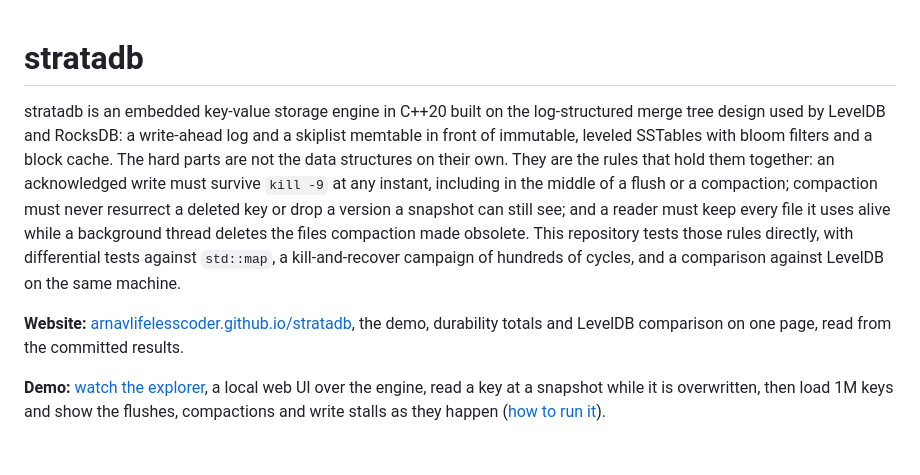
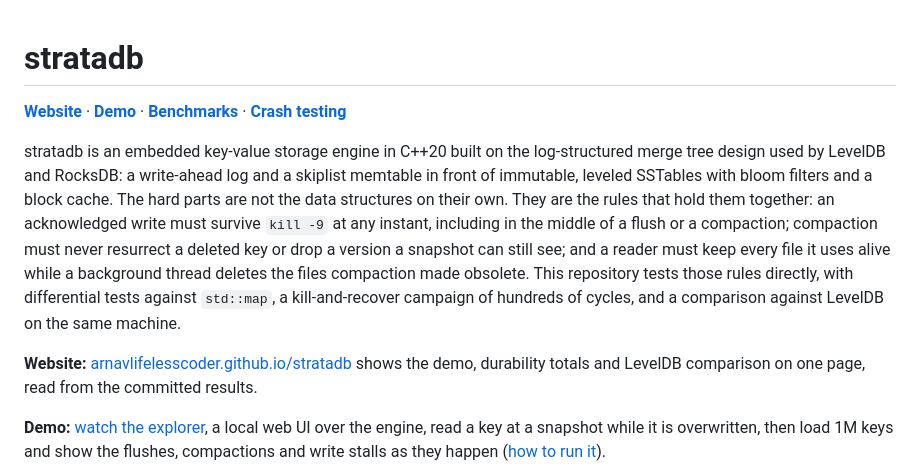
Before and after one commit to ArnavLifelessCoder/stratadb, a Markdown page: README.md, the part around the change. Drawn GitHub-style; blank space fills up the shorter version.

Commit message:
docs: put the website and demo links under the README title

```diff
--- a/README.md
+++ b/README.md
@@ -1,4 +1,9 @@
 # stratadb
+
+**[Website](https://arnavlifelesscoder.github.io/stratadb/)** ·
+**[Demo](docs/explorer-demo.gif)** ·
+**[Benchmarks](docs/benchmarks.md)** ·
+**[Crash testing](docs/crash-testing.md)**
 
 stratadb is an embedded key-value storage engine in C++20 built on the
 log-structured merge tree design used by LevelDB and RocksDB: a write-ahead log
@@ -13,9 +18,9 @@ tests those rules directly, with differential tests against `std::map`, a
 kill-and-recover campaign of hundreds of cycles, and a comparison against
 LevelDB on the same machine.
 
-**Website:** [arnavlifelesscoder.github.io/stratadb](https://arnavlifelesscoder.github.io/stratadb/),
-the demo, durability totals and LevelDB comparison on one page, read from the
-committed results.
+**Website:** [arnavlifelesscoder.github.io/stratadb](https://arnavlifelesscoder.github.io/stratadb/)
+shows the demo, durability totals and LevelDB comparison on one page, read from
+the committed results.
 
 **Demo:** [watch the explorer](docs/explorer-demo.gif), a local web UI over the
 engine, read a key at a snapshot while it is overwritten, then load 1M keys and
```
